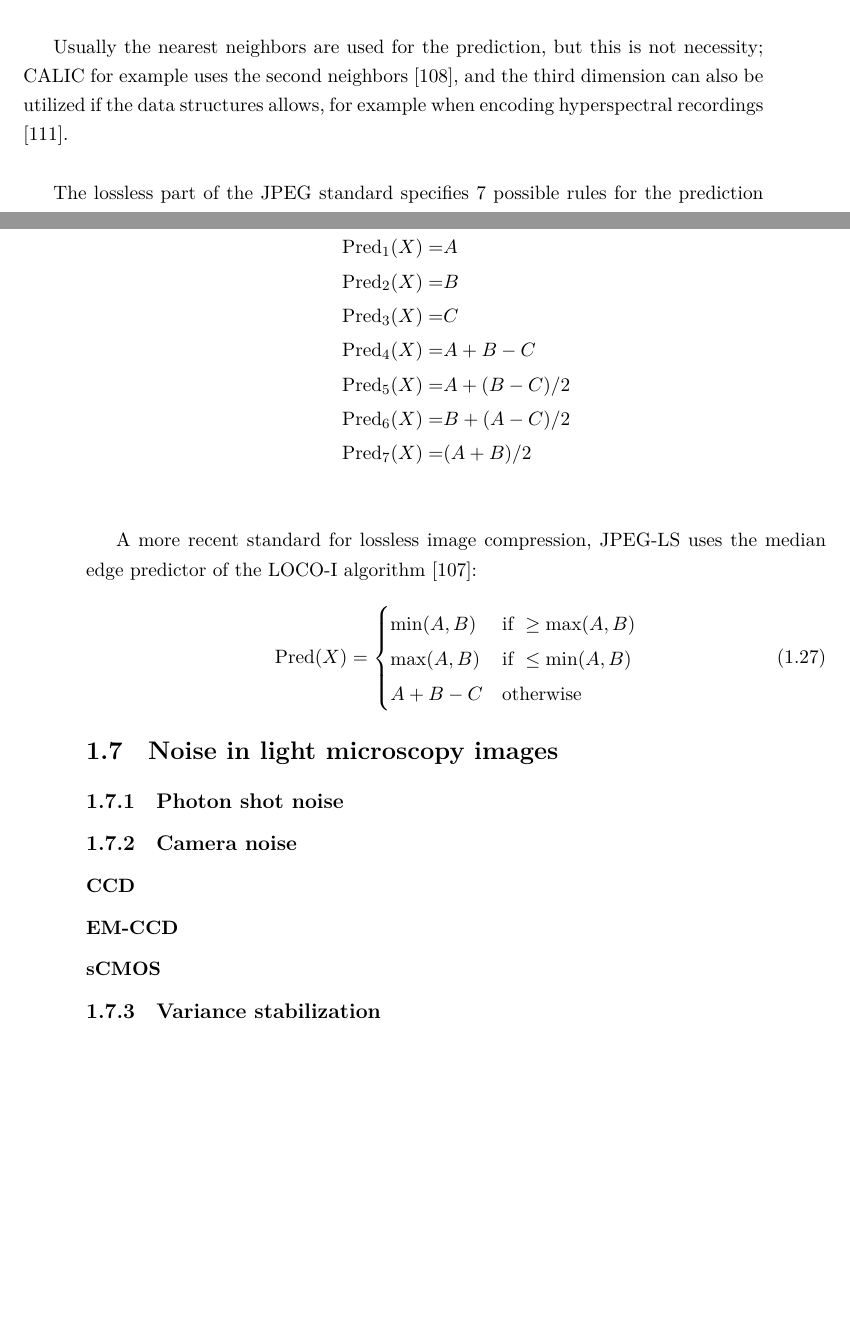
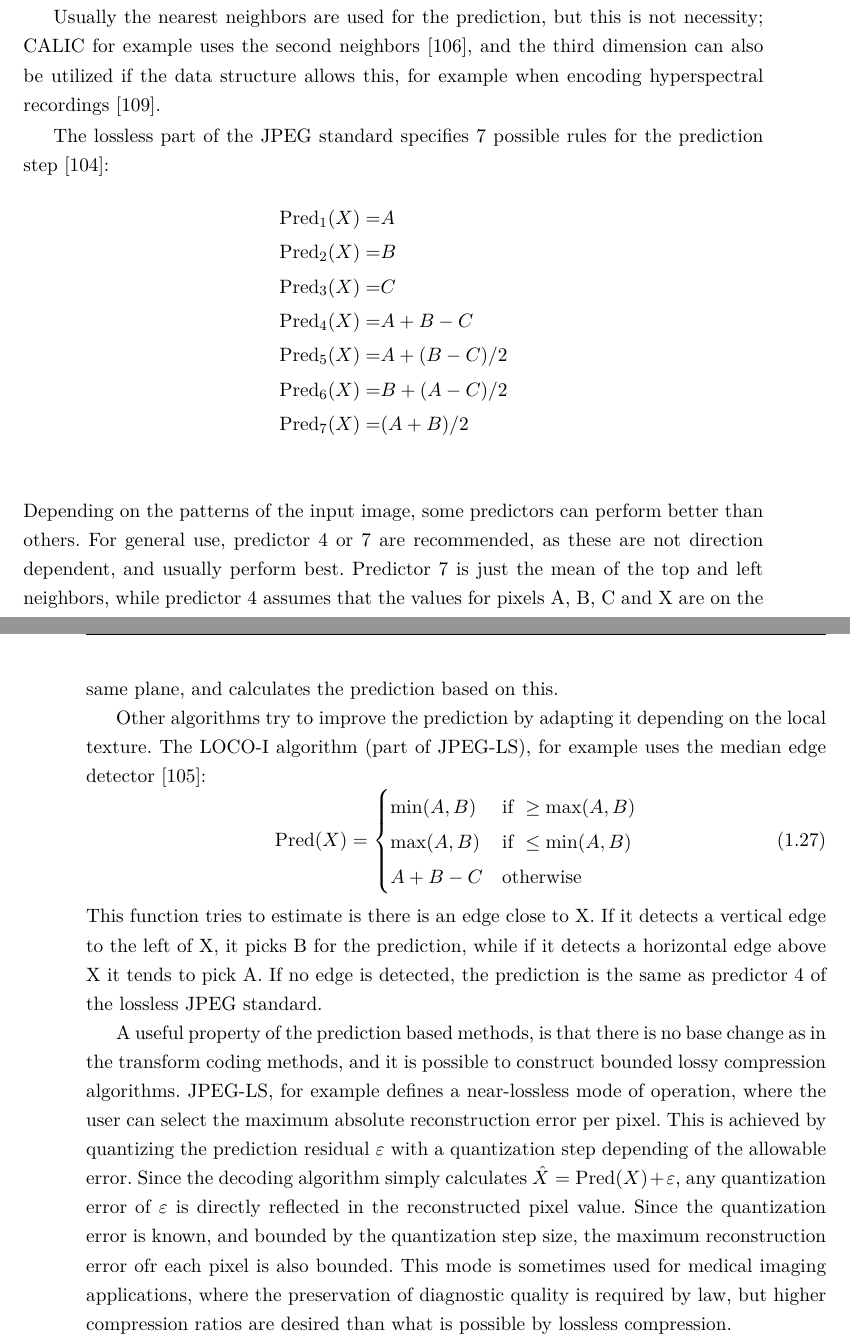
Before and after one commit to balintbalazs/thesis, a LaTeX thesis (dissertation_BB.tex, which reads 3_processing.tex): two parts of pages 44 and 45 of 122, joined at a grey line, cut so that both start at the same text, the shorter picture padded with empty space. Compiled offline with XeLaTeX.

Commit message:
added prediction to compression intro

```diff
--- a/3_processing.tex
+++ b/3_processing.tex
@@ -222,7 +223,7 @@
 
       For image compression, as the data is inherently multi-dimensional, the prediction rules can also be multi-dimensional, which can better capture the structure of the data, and achieve better decorrelation. For a typical encoding scenario, where the pixels are encoded one by one, the prediction can be based on the already encoded values (gray in \autoref{fig:context}). This causality constraint is necessary in order to be able to decode the image.
 
-      Usually the nearest neighbors are used for the prediction, but this is not necessity; CALIC for example uses the second neighbors \cite{wu_context-based_1997}, and the third dimension can also be utilized if the data structures allows, for example when encoding hyperspectral recordings \cite{aranki_hardware_2009}.
+      Usually the nearest neighbors are used for the prediction, but this is not necessity; CALIC for example uses the second neighbors \cite{wu_context-based_1997}, and the third dimension can also be utilized if the data structure allows this, for example when encoding hyperspectral recordings \cite{aranki_hardware_2009}.
 
       The lossless part of the JPEG standard specifies 7 possible rules for the prediction step \cite{pennebaker_jpeg:_1992}:
       \begin{align*}
@@ -234,8 +235,9 @@
         \Pred_6(X) =& B + (A - C)/2 \\
         \Pred_7(X) =& (A + B)/2 \\
       \end{align*}
+      Depending on the patterns of the input image, some predictors can perform better than others. For general use, predictor 4 or 7 are recommended, as these are not direction dependent, and usually perform best. Predictor 7 is just the mean of the top and left neighbors, while predictor 4 assumes that the values for pixels A, B, C and X are on the same plane, and calculates the prediction based on this.
 
-      A more recent standard for lossless image compression, JPEG-LS uses the median edge predictor of the LOCO-I algorithm \cite{weinberger_loco-i_2000}:
+      Other algorithms try to improve the prediction by adapting it depending on the local texture. The LOCO-I algorithm (part of JPEG-LS), for example uses the median edge detector \cite{weinberger_loco-i_2000}:
       \begin{equation}
         \Pred(X) =
         \begin{cases}
@@ -244,15 +246,17 @@
           A + B - C & \text{otherwise }
         \end{cases}
       \end{equation}
+      This function tries to estimate is there is an edge close to X. If it detects a vertical edge to the left of X, it picks B for the prediction, while if it detects a horizontal edge above X it tends to pick A. If no edge is detected, the prediction is the same as predictor 4 of the lossless JPEG standard.
+
+      A useful property of the prediction based methods, is that there is no base change as in the transform coding methods, and it is possible to construct bounded lossy compression algorithms. JPEG-LS, for example defines a near-lossless mode of operation, where the user can select the maximum absolute reconstruction error per pixel. This is achieved by quantizing the prediction residual $\varepsilon$ with a quantization step depending of the allowable error. Since the decoding algorithm simply calculates $\hat{X} = \pred(X) + \varepsilon$, any quantization error of $\varepsilon$ is directly reflected in the reconstructed pixel value. Since the quantization error is known, and bounded by the quantization step size, the maximum reconstruction error ofr each pixel is also bounded. This mode is sometimes used for medical imaging applications, where the preservation of diagnostic quality is required by law, but higher compression ratios are desired than what is possible by lossless compression.
 
 
 
 
-
-  \section{Noise in light microscopy images}
-  \subsection{Photon shot noise}
-  \subsection{Camera noise}
-    \subsubsection{CCD}
-    \subsubsection{EM-CCD}
-    \subsubsection{sCMOS}
-  \subsection{Variance stabilization}
+  % \section{Noise in light microscopy images}
+  % \subsection{Photon shot noise}
+  % \subsection{Camera noise}
+  %   \subsubsection{CCD}
+  %   \subsubsection{EM-CCD}
+  %   \subsubsection{sCMOS}
+  % \subsection{Variance stabilization}
```
Also changed, not shown: 1_spim.tex (+1 -1 lines), 3_processing.tex (19 more changed lines).
